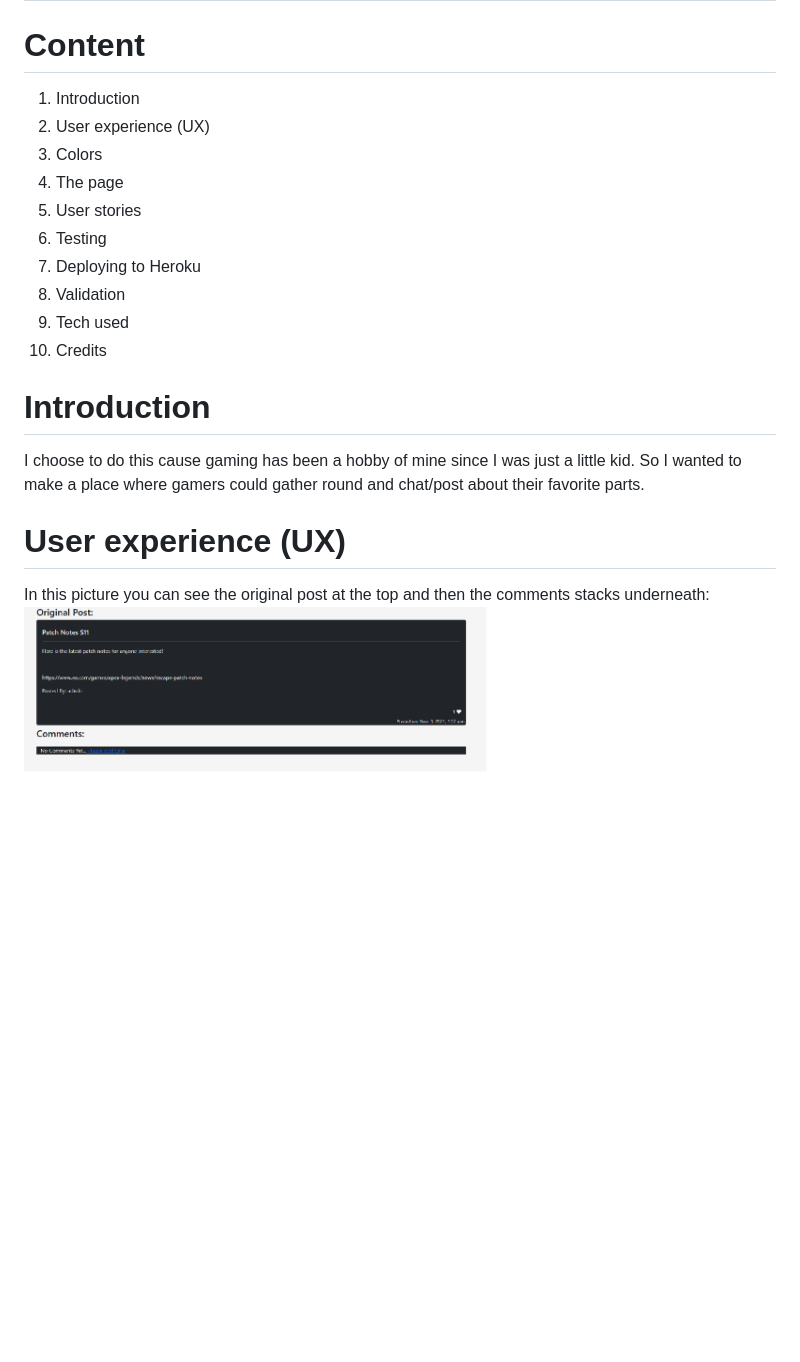
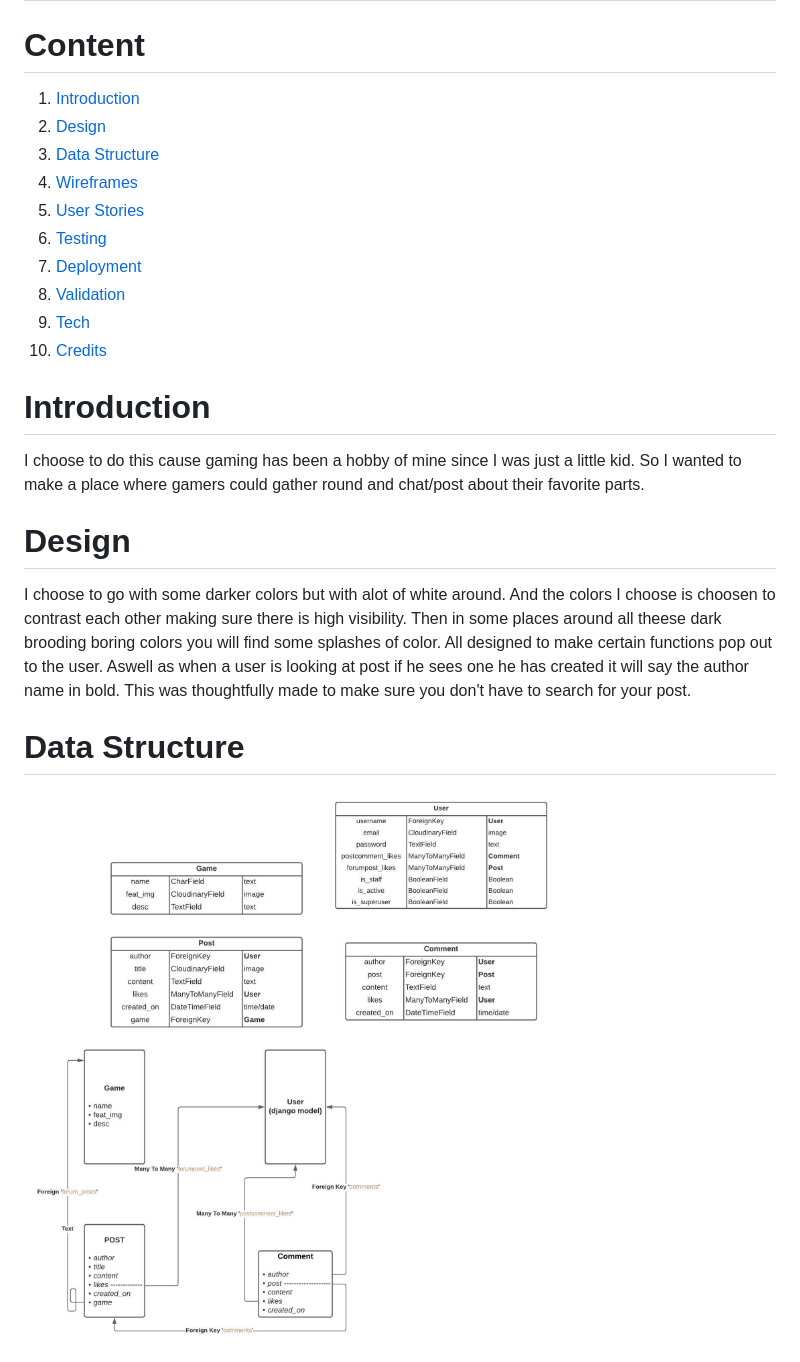
Before and after one commit to Code-Institute-Submissions/Knasten-forum_JanResub, a Markdown page: README.md, the part around the change printed below. Drawn GitHub-style; pictures changed too: readme/images/data-structure.jpeg (added); blank space fills up the shorter version.

Commit message:
finish readme

```diff
--- a/README.md
+++ b/README.md
@@ -5,16 +5,16 @@
 
 # Content
 
-1. Introduction
-2. User experience (UX)
-3. Colors
-4. The page
-5. User stories
-6. Testing
-7. Deploying to Heroku
-8. Validation
-9. Tech used
-10. Credits
+1. [Introduction](#introduction)
+2. [Design](#design)
+3. [Data Structure](#data-structure)
+4. [Wireframes](#wireframes)
+5. [User Stories](#user-stories)
+6. [Testing](#testing)
+7. [Deployment](#deployment)
+8. [Validation](#validation)
+9. [Tech](#tech)
+10. [Credits](#credits)
 
 
 
@@ -22,8 +22,10 @@
 I choose to do this cause gaming has been a hobby of mine since I was just a little kid.
 So I wanted to make a place where gamers could gather round and chat/post about their favorite parts.
 
-# User experience (UX)
+# Design
+I choose to go with some darker colors but with alot of white around. And the colors I choose is choosen to contrast each other making sure there is high visibility. Then in some places around all theese dark brooding boring colors you will find some splashes of color. All designed to make certain functions pop out to the user.
+Aswell as when a user is looking at post if he sees one he has created it will say the author name in bold. This was thoughtfully made to make sure you don't have to search for your post.
 
-In this picture you can see the original post at the top and then the comments stacks underneath:
-![picture of comment page](media/images/postview.png)
+# Data Structure
+![Picture of data-structure](readme/images/data-structure.jpeg)
 
```
Also changed, not shown: other parts of README.md (+90 -52 lines), readme/images/allposts_page.jpeg (added), readme/images/currentpost_page.jpeg (added), readme/images/landing_page.jpeg (added), readme/images/profile_page.jpeg (added).
